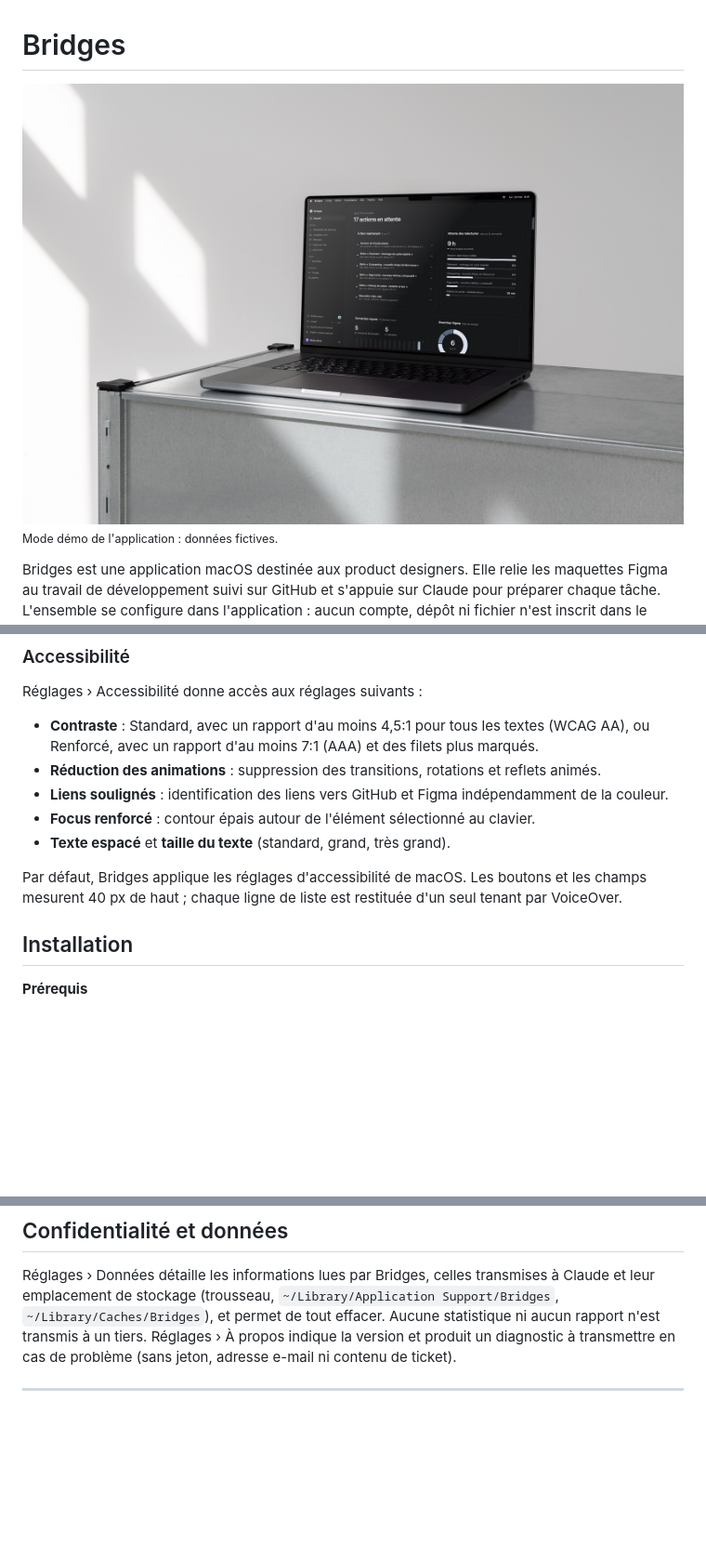
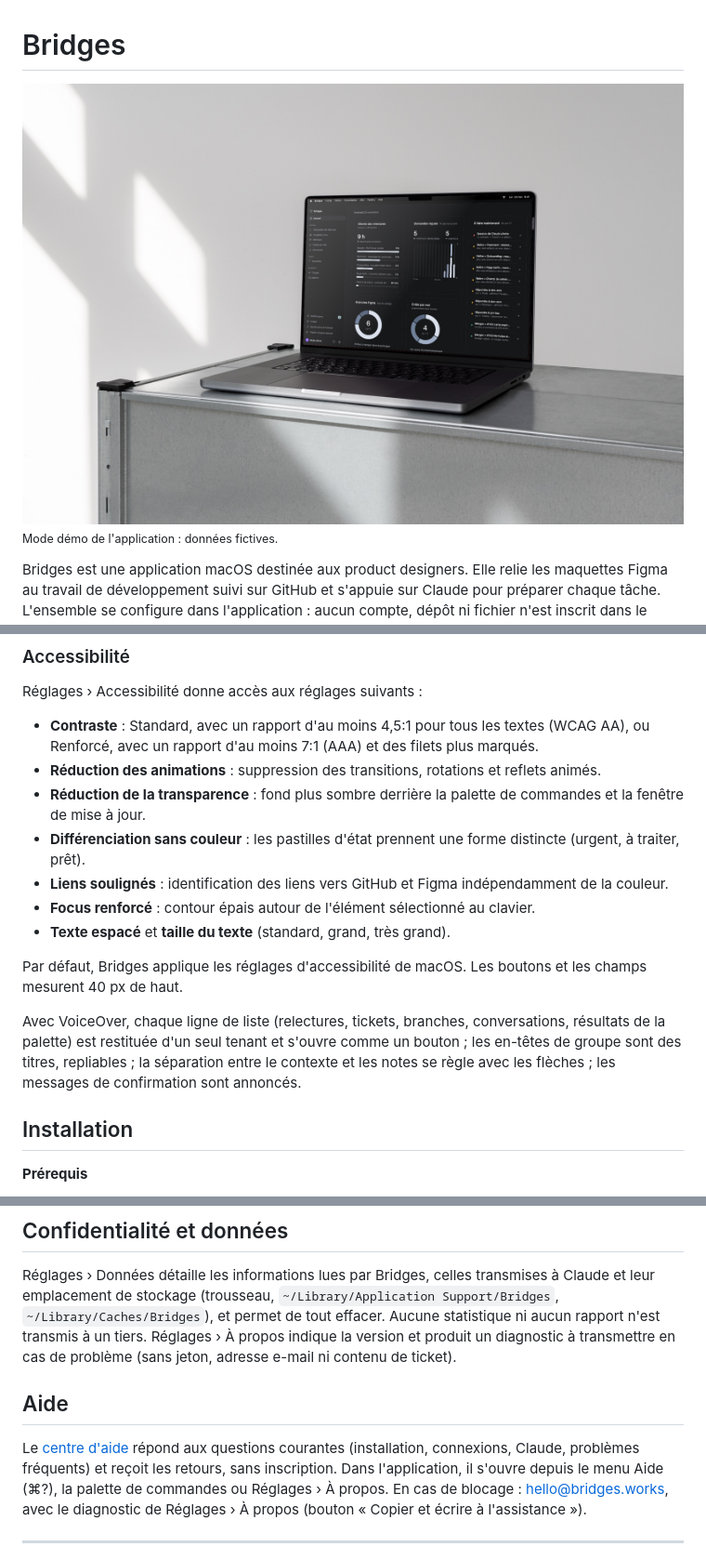
Before and after one commit to Perceval-exe/Bridges, a Markdown page: README.md, 3 parts joined by grey strips. Shown at 93% size. GitHub-like rendering; pictures changed too: docs/bridges.jpg; blank space fills up the shorter version.

Commit message:
Page de présentation
Co-Authored-By: Claude <noreply@anthropic.com>

```diff
--- a/README.md
+++ b/README.md
@@ -120,12 +120,17 @@ Réglages › Accessibilité donne accès aux réglages suivants :
 - **Contraste** : Standard, avec un rapport d'au moins 4,5:1 pour tous les textes (WCAG AA), ou Renforcé, avec un rapport d'au
   moins 7:1 (AAA) et des filets plus marqués.
 - **Réduction des animations** : suppression des transitions, rotations et reflets animés.
+- **Réduction de la transparence** : fond plus sombre derrière la palette de commandes et la fenêtre de mise à jour.
+- **Différenciation sans couleur** : les pastilles d'état prennent une forme distincte (urgent, à traiter, prêt).
 - **Liens soulignés** : identification des liens vers GitHub et Figma indépendamment de la couleur.
 - **Focus renforcé** : contour épais autour de l'élément sélectionné au clavier.
 - **Texte espacé** et **taille du texte** (standard, grand, très grand).
 
-Par défaut, Bridges applique les réglages d'accessibilité de macOS. Les boutons et les champs mesurent 40 px de haut ; chaque ligne
-de liste est restituée d'un seul tenant par VoiceOver.
+Par défaut, Bridges applique les réglages d'accessibilité de macOS. Les boutons et les champs mesurent 40 px de haut.
+
+Avec VoiceOver, chaque ligne de liste (relectures, tickets, branches, conversations, résultats de la palette) est restituée d'un
+seul tenant et s'ouvre comme un bouton ; les en-têtes de groupe sont des titres, repliables ; la séparation entre le contexte et
+les notes se règle avec les flèches ; les messages de confirmation sont annoncés.
 
 ## Installation
 
@@ -169,6 +174,13 @@ Réglages › Données détaille les informations lues par Bridges, celles trans
 aucun rapport n'est transmis à un tiers. Réglages › À propos indique la version et produit un diagnostic à transmettre en cas de
 problème (sans jeton, adresse e-mail ni contenu de ticket).
 
+## Aide
+
+Le [centre d'aide](https://bridges.works/aide) répond aux questions courantes (installation, connexions, Claude, problèmes
+fréquents) et reçoit les retours, sans inscription. Dans l'application, il s'ouvre depuis le menu Aide (⌘?), la palette de
+commandes ou Réglages › À propos. En cas de blocage : [hello@bridges.works](mailto:hello@bridges.works), avec le diagnostic de
+Réglages › À propos (bouton « Copier et écrire à l'assistance »).
+
 ---
 
 © 2026 Yann Laplassotte. Tous droits réservés. Bridges est un logiciel propriétaire gratuit : son utilisation est libre, y
```
Also changed, not shown: CHANGELOG.md (+7 -0 lines).
